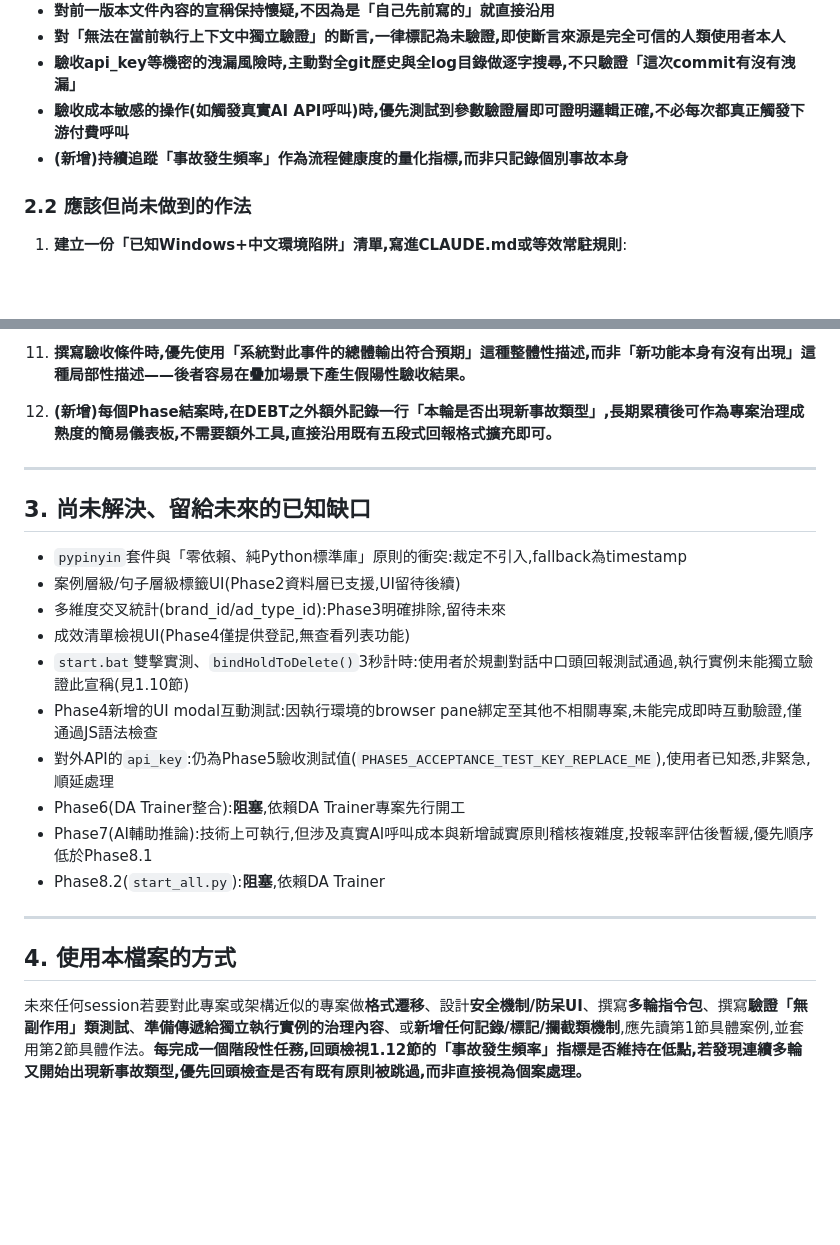
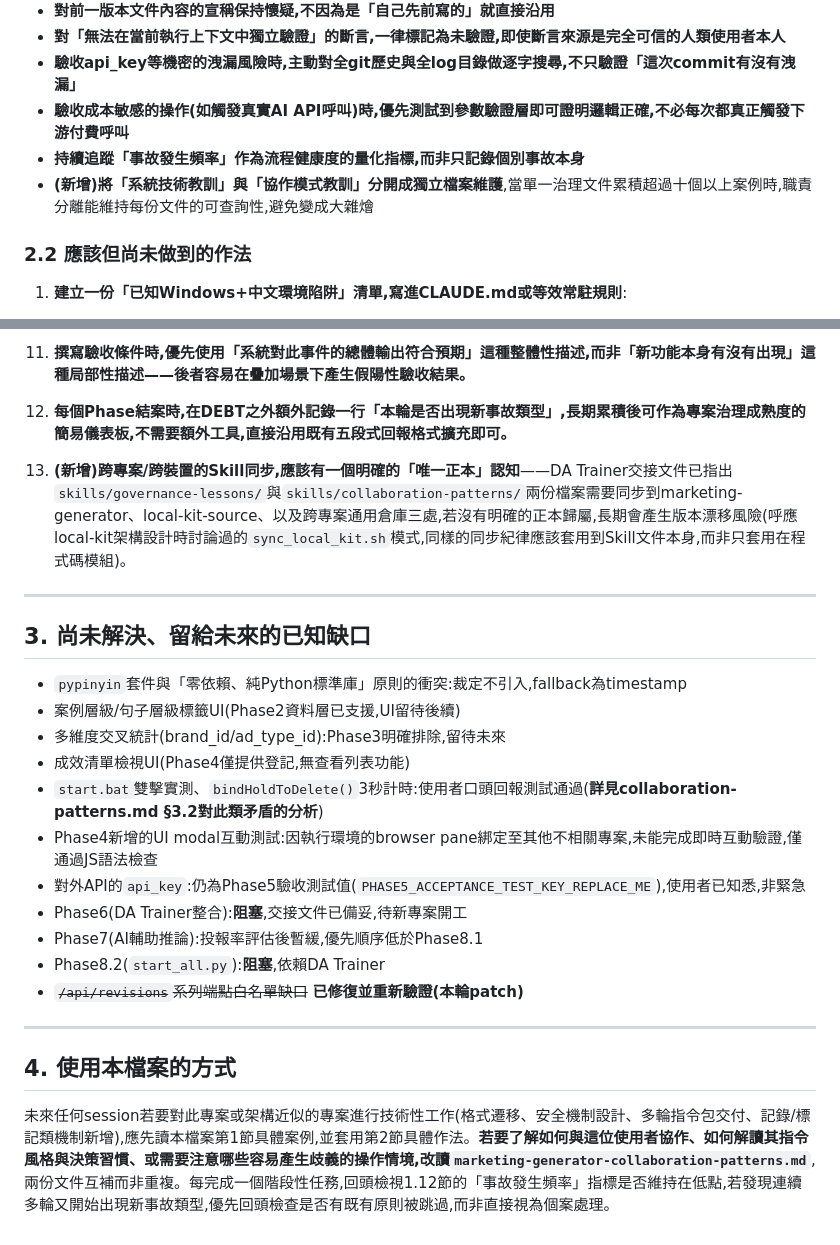
Before and after one commit to si-kui-a/marketing-generator, a Markdown page: skills/governance-lessons/SKILL.md, 2 parts joined by grey strips. Drawn GitHub-style; blank space fills up the shorter version.

```diff
--- a/skills/governance-lessons/SKILL.md
+++ b/skills/governance-lessons/SKILL.md
@@ -171,7 +178,8 @@ version: "1.5"
 - **對「無法在當前執行上下文中獨立驗證」的斷言,一律標記為未驗證,即使斷言來源是完全可信的人類使用者本人**
 - **驗收api_key等機密的洩漏風險時,主動對全git歷史與全log目錄做逐字搜尋,不只驗證「這次commit有沒有洩漏」**
 - **驗收成本敏感的操作(如觸發真實AI API呼叫)時,優先測試到參數驗證層即可證明邏輯正確,不必每次都真正觸發下游付費呼叫**
-- **(新增)持續追蹤「事故發生頻率」作為流程健康度的量化指標,而非只記錄個別事故本身**
+- **持續追蹤「事故發生頻率」作為流程健康度的量化指標,而非只記錄個別事故本身**
+- **(新增)將「系統技術教訓」與「協作模式教訓」分開成獨立檔案維護**,當單一治理文件累積超過十個以上案例時,職責分離能維持每份文件的可查詢性,避免變成大雜燴
 
 ### 2.2 應該但尚未做到的作法
 
@@ -201,7 +209,9 @@ version: "1.5"
 
 11. **撰寫驗收條件時,優先使用「系統對此事件的總體輸出符合預期」這種整體性描述,而非「新功能本身有沒有出現」這種局部性描述——後者容易在疊加場景下產生假陽性驗收結果。**
 
-12. **(新增)每個Phase結案時,在DEBT之外額外記錄一行「本輪是否出現新事故類型」,長期累積後可作為專案治理成熟度的簡易儀表板,不需要額外工具,直接沿用既有五段式回報格式擴充即可。**
+12. **每個Phase結案時,在DEBT之外額外記錄一行「本輪是否出現新事故類型」,長期累積後可作為專案治理成熟度的簡易儀表板,不需要額外工具,直接沿用既有五段式回報格式擴充即可。**
+
+13. **(新增)跨專案/跨裝置的Skill同步,應該有一個明確的「唯一正本」認知**——DA Trainer交接文件已指出`skills/governance-lessons/`與`skills/collaboration-patterns/`兩份檔案需要同步到marketing-generator、local-kit-source、以及跨專案通用倉庫三處,若沒有明確的正本歸屬,長期會產生版本漂移風險(呼應local-kit架構設計時討論過的`sync_local_kit.sh`模式,同樣的同步紀律應該套用到Skill文件本身,而非只套用在程式碼模組)。
 
 ---
 
@@ -211,15 +221,16 @@ version: "1.5"
 - 案例層級/句子層級標籤UI(Phase2資料層已支援,UI留待後續)
 - 多維度交叉統計(brand_id/ad_type_id):Phase3明確排除,留待未來
 - 成效清單檢視UI(Phase4僅提供登記,無查看列表功能)
-- `start.bat`雙擊實測、`bindHoldToDelete()`3秒計時:使用者於規劃對話中口頭回報測試通過,執行實例未能獨立驗證此宣稱(見1.10節)
+- `start.bat`雙擊實測、`bindHoldToDelete()`3秒計時:使用者口頭回報測試通過(**詳見collaboration-patterns.md §3.2對此類矛盾的分析**)
 - Phase4新增的UI modal互動測試:因執行環境的browser pane綁定至其他不相關專案,未能完成即時互動驗證,僅通過JS語法檢查
-- 對外API的`api_key`:仍為Phase5驗收測試值(`PHASE5_ACCEPTANCE_TEST_KEY_REPLACE_ME`),使用者已知悉,非緊急,順延處理
-- Phase6(DA Trainer整合):**阻塞**,依賴DA Trainer專案先行開工
-- Phase7(AI輔助推論):技術上可執行,但涉及真實AI呼叫成本與新增誠實原則稽核複雜度,投報率評估後暫緩,優先順序低於Phase8.1
+- 對外API的`api_key`:仍為Phase5驗收測試值(`PHASE5_ACCEPTANCE_TEST_KEY_REPLACE_ME`),使用者已知悉,非緊急
+- Phase6(DA Trainer整合):**阻塞**,交接文件已備妥,待新專案開工
+- Phase7(AI輔助推論):投報率評估後暫緩,優先順序低於Phase8.1
 - Phase8.2(`start_all.py`):**阻塞**,依賴DA Trainer
+- ~~`/api/revisions`系列端點白名單缺口~~ **已修復並重新驗證(本輪patch)**
 
 ---
 
 ## 4. 使用本檔案的方式
 
-未來任何session若要對此專案或架構近似的專案做**格式遷移**、設計**安全機制/防呆UI**、撰寫**多輪指令包**、撰寫**驗證「無副作用」類測試**、**準備傳遞給獨立執行實例的治理內容**、或**新增任何記錄/標記/攔截類機制**,應先讀第1節具體案例,並套用第2節具體作法。**每完成一個階段性任務,回頭檢視1.12節的「事故發生頻率」指標是否維持在低點,若發現連續多輪又開始出現新事故類型,優先回頭檢查是否有既有原則被跳過,而非直接視為個案處理。**
+未來任何session若要對此專案或架構近似的專案進行技術性工作(格式遷移、安全機制設計、多輪指令包交付、記錄/標記類機制新增),應先讀本檔案第1節具體案例,並套用第2節具體作法。**若要了解如何與這位使用者協作、如何解讀其指令風格與決策習慣、或需要注意哪些容易產生歧義的操作情境,改讀`marketing-generator-collaboration-patterns.md`**,兩份文件互補而非重複。每完成一個階段性任務,回頭檢視1.12節的「事故發生頻率」指標是否維持在低點,若發現連續多輪又開始出現新事故類型,優先回頭檢查是否有既有原則被跳過,而非直接視為個案處理。
```
Also changed, not shown: other parts of skills/governance-lessons/SKILL.md (+16 -9 lines), skills/collaboration-patterns/SKILL.md (added, +100 -0 lines).
